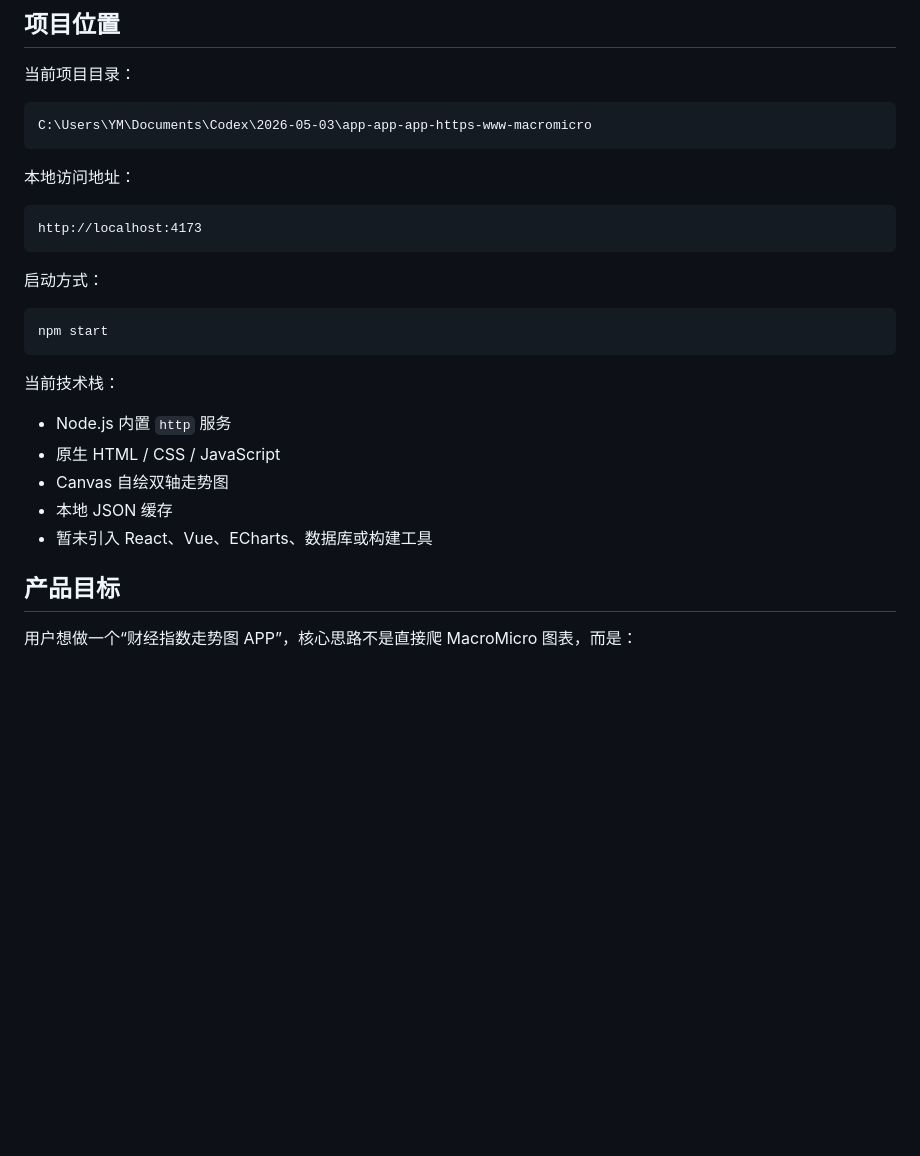
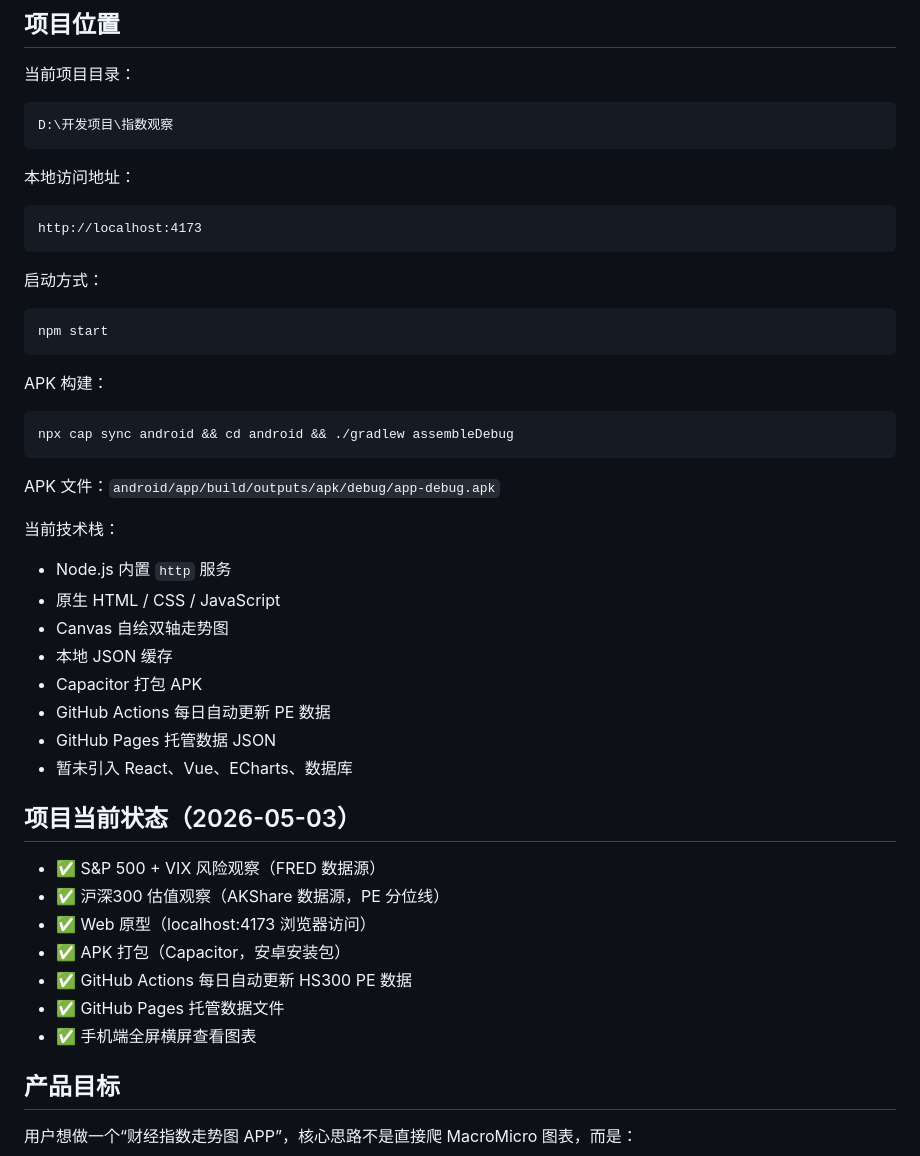
Before and after one commit to 9947bevinye-crypto/index-watch, a Markdown page: docs/index-watch-skill-requirements.md, the part around the change. Drawn GitHub-style; blank space fills up the shorter version.

Commit message:
更新项目文档：路径变更、项目状态

````diff
--- a/docs/index-watch-skill-requirements.md
+++ b/docs/index-watch-skill-requirements.md
@@ -23,7 +23,7 @@
 当前项目目录：
 
 ```text
-C:\Users\YM\Documents\Codex\2026-05-03\app-app-app-https-www-macromicro
+D:\开发项目\指数观察
 ```
 
 本地访问地址：
@@ -38,13 +38,34 @@ http://localhost:4173
 npm start
 ```
 
+APK 构建：
+
+```bash
+npx cap sync android && cd android && ./gradlew assembleDebug
+```
+
+APK 文件：`android/app/build/outputs/apk/debug/app-debug.apk`
+
 当前技术栈：
 
 - Node.js 内置 `http` 服务
 - 原生 HTML / CSS / JavaScript
 - Canvas 自绘双轴走势图
 - 本地 JSON 缓存
-- 暂未引入 React、Vue、ECharts、数据库或构建工具
+- Capacitor 打包 APK
+- GitHub Actions 每日自动更新 PE 数据
+- GitHub Pages 托管数据 JSON
+- 暂未引入 React、Vue、ECharts、数据库
+
+## 项目当前状态（2026-05-03）
+
+- ✅ S&P 500 + VIX 风险观察（FRED 数据源）
+- ✅ 沪深300 估值观察（AKShare 数据源，PE 分位线）
+- ✅ Web 原型（localhost:4173 浏览器访问）
+- ✅ APK 打包（Capacitor，安卓安装包）
+- ✅ GitHub Actions 每日自动更新 HS300 PE 数据
+- ✅ GitHub Pages 托管数据文件
+- ✅ 手机端全屏横屏查看图表
 
 ## 产品目标
 
````
